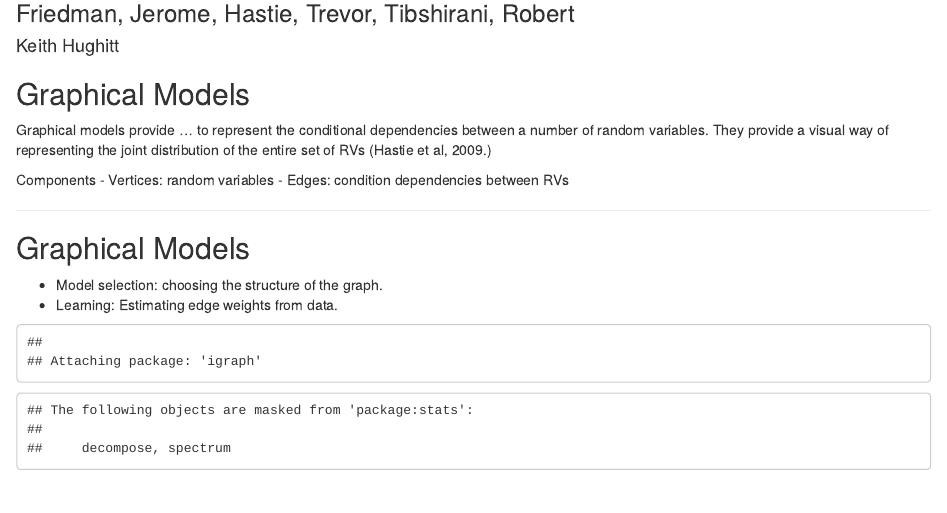
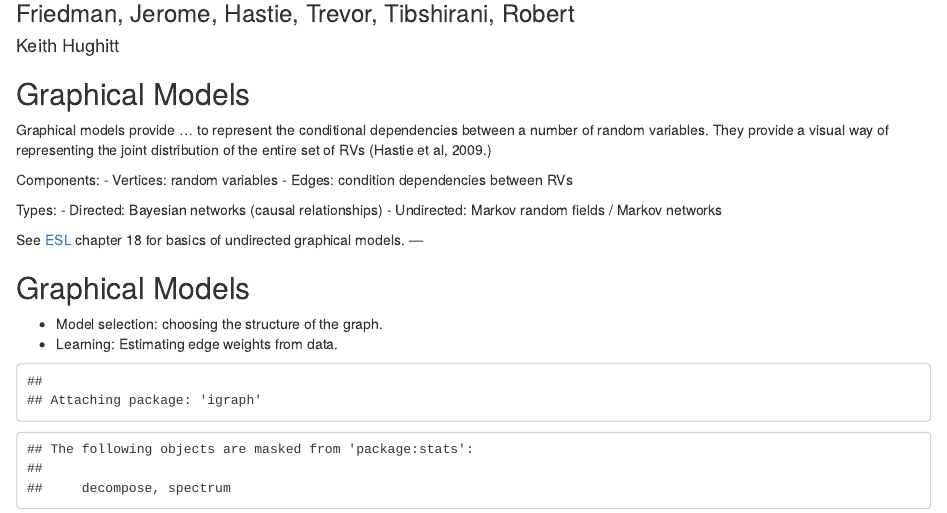
Before and after one commit to khughitt/slidify-graphical-lasso, an R Markdown document (index.Rmd): the page in a window 1100 px wide, from 120 px down. Rendered offline with R 4.5, knitr and Pandoc, with nearby package versions; code that draws random numbers runs with fixed seeds of ours.

Commit message:
publishing deck

```diff
--- a/index.Rmd
+++ b/index.Rmd
@@ -16,10 +16,16 @@ Graphical models provide ... to represent the conditional dependencies between
 a number of random variables. They provide a visual way of representing the
 joint distribution of the entire set of RVs (Hastie et al, 2009.)
 
-Components
+Components:
 - <span class='blue2'>Vertices</span>: random variables
 - <span class='blue2'>Edges</span>: condition dependencies between RVs
 
+Types:
+- <span class='blue2'>Directed</span>: Bayesian networks (causal relationships)
+- <span class='blue2'>Undirected</span>: Markov random fields / Markov networks
+
+See [ESL](http://www-stat.stanford.edu/~tibs/ElemStatLearn/) chapter 18 for
+basics of undirected graphical models.
 ---
 
 ## Graphical Models
```
